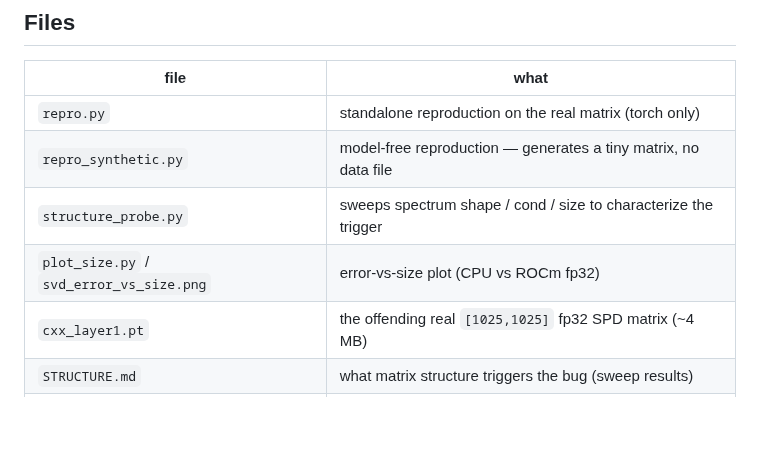
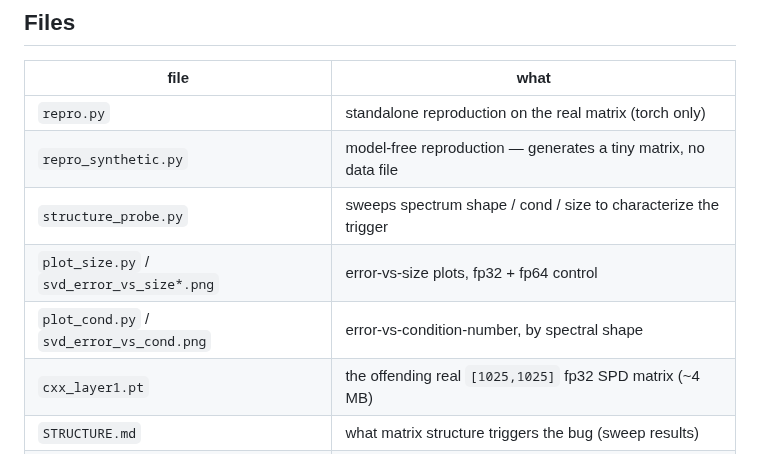
Before and after one commit to amd-age/rocm-fp32-svd-pinverse-bug, a Markdown page: README.md, the part around the change. GitHub-like rendering; blank space fills up the shorter version.

```diff
--- a/README.md
+++ b/README.md
@@ -68,7 +68,8 @@ characterization with sweeps in [`STRUCTURE.md`](STRUCTURE.md); regenerate with
 | `repro.py` | standalone reproduction on the real matrix (torch only) |
 | `repro_synthetic.py` | model-free reproduction — generates a tiny matrix, no data file |
 | `structure_probe.py` | sweeps spectrum shape / cond / size to characterize the trigger |
-| `plot_size.py` / `svd_error_vs_size.png` | error-vs-size plot (CPU vs ROCm fp32) |
+| `plot_size.py` / `svd_error_vs_size*.png` | error-vs-size plots, fp32 + fp64 control |
+| `plot_cond.py` / `svd_error_vs_cond.png` | error-vs-condition-number, by spectral shape |
 | `cxx_layer1.pt` | the offending real `[1025,1025]` fp32 SPD matrix (~4 MB) |
 | `STRUCTURE.md` | what matrix structure triggers the bug (sweep results) |
 | `ISSUE.md` | ready-to-file upstream bug report |
```
Also changed, not shown: STRUCTURE.md (+10 -0 lines), svd_error_vs_cond.png (added), 1 other file.
